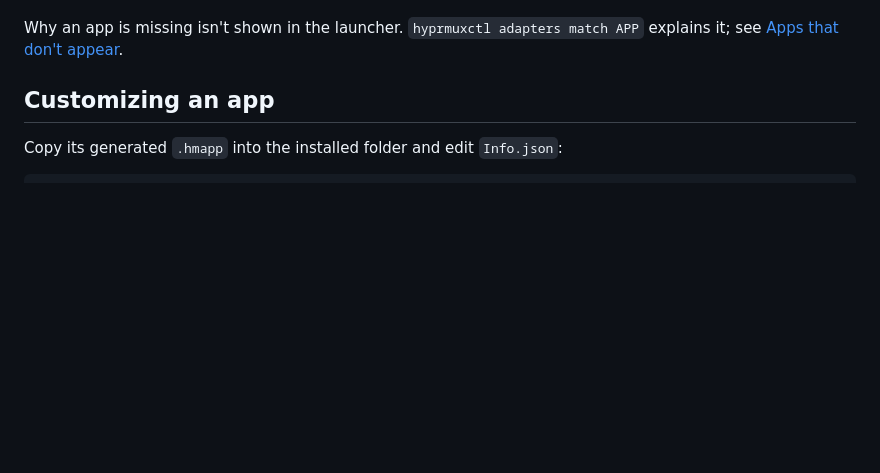
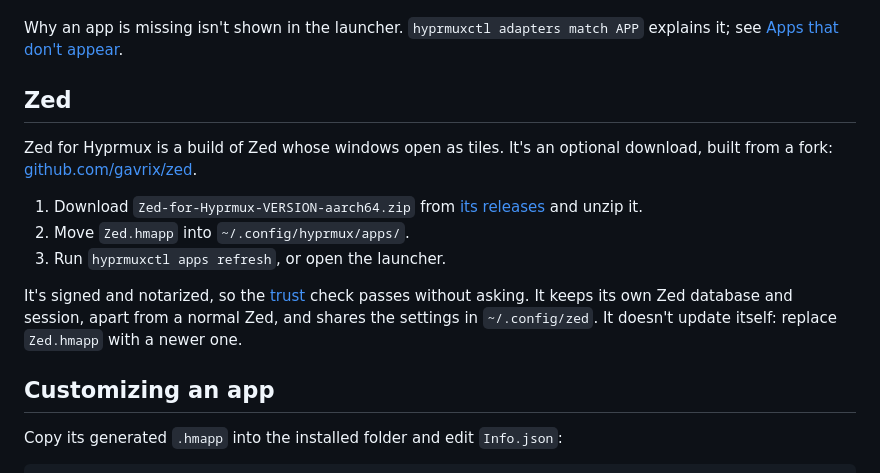
Before and after one commit to gavrix/hyprmux, a Markdown page: docs/APPS.md, the part around the change. GitHub-like rendering; blank space fills up the shorter version.

```diff
--- a/docs/APPS.md
+++ b/docs/APPS.md
@@ -104,6 +104,22 @@ apps as they are at that moment.
 
 Why an app is missing isn't shown in the launcher. `hyprmuxctl adapters match
 APP` explains it; see [Apps that don't appear](ADAPTERS.md#apps-that-dont-appear).
+
+## Zed
+
+Zed for Hyprmux is a build of Zed whose windows open as tiles. It's an
+optional download, built from a fork:
+[github.com/gavrix/zed](https://github.com/gavrix/zed/blob/hyprmux/HYPRMUX.md).
+
+1. Download `Zed-for-Hyprmux-VERSION-aarch64.zip` from
+   [its releases](https://github.com/gavrix/zed/releases) and unzip it.
+2. Move `Zed.hmapp` into `~/.config/hyprmux/apps/`.
+3. Run `hyprmuxctl apps refresh`, or open the launcher.
+
+It's signed and notarized, so the [trust](#trust) check passes without asking.
+It keeps its own Zed database and session, apart from a normal Zed, and
+shares the settings in `~/.config/zed`. It doesn't update itself: replace
+`Zed.hmapp` with a newer one.
 
 ## Customizing an app
 
```
Also changed, not shown: README.md (+3 -2 lines), docs/CLIENT_PROTOCOL.md (+1 -1 lines).
